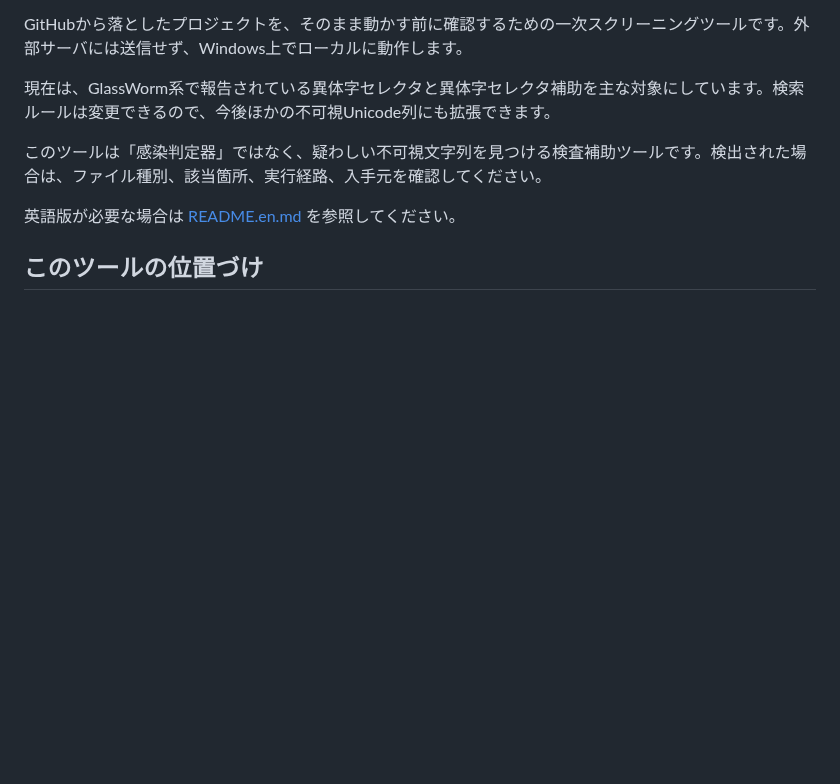
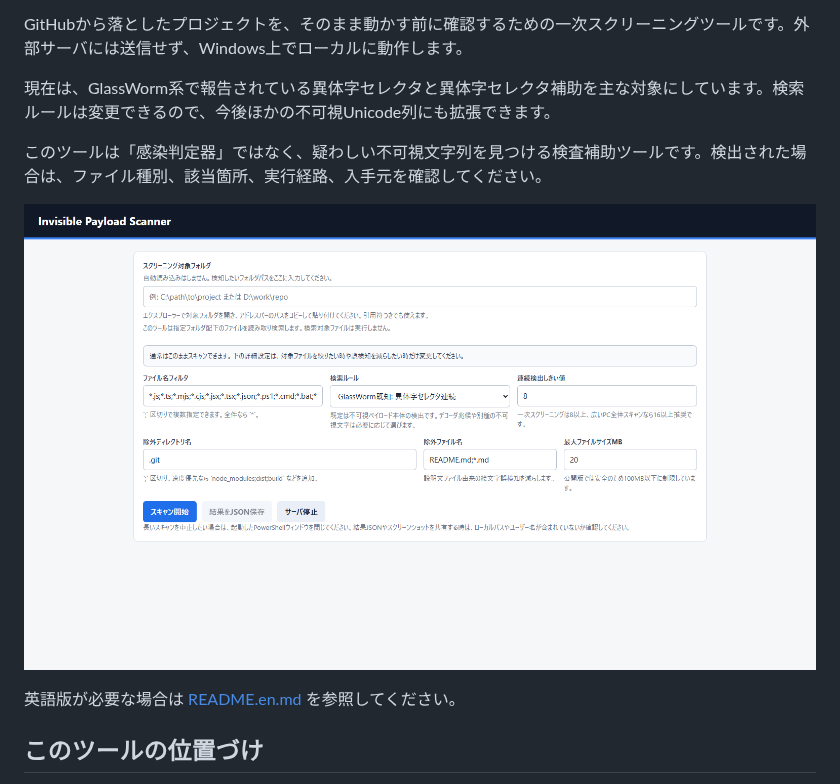
Before and after one commit to ryojihido/Invisible-Payload-Scanner, a Markdown page: README.md, the part around the change. Drawn GitHub-style; pictures changed too: docs/preview.png (added); blank space fills up the shorter version.

Commit message:
Add README preview image

```diff
--- a/README.md
+++ b/README.md
@@ -7,6 +7,8 @@ GitHubから落としたプロジェクトを、そのまま動かす前に確
 現在は、GlassWorm系で報告されている異体字セレクタと異体字セレクタ補助を主な対象にしています。検索ルールは変更できるので、今後ほかの不可視Unicode列にも拡張できます。
 
 このツールは「感染判定器」ではなく、疑わしい不可視文字列を見つける検査補助ツールです。検出された場合は、ファイル種別、該当箇所、実行経路、入手元を確認してください。
+
+![Invisible Payload Scanner preview](docs/preview.png)
 
 英語版が必要な場合は [README.en.md](README.en.md) を参照してください。
 
```
